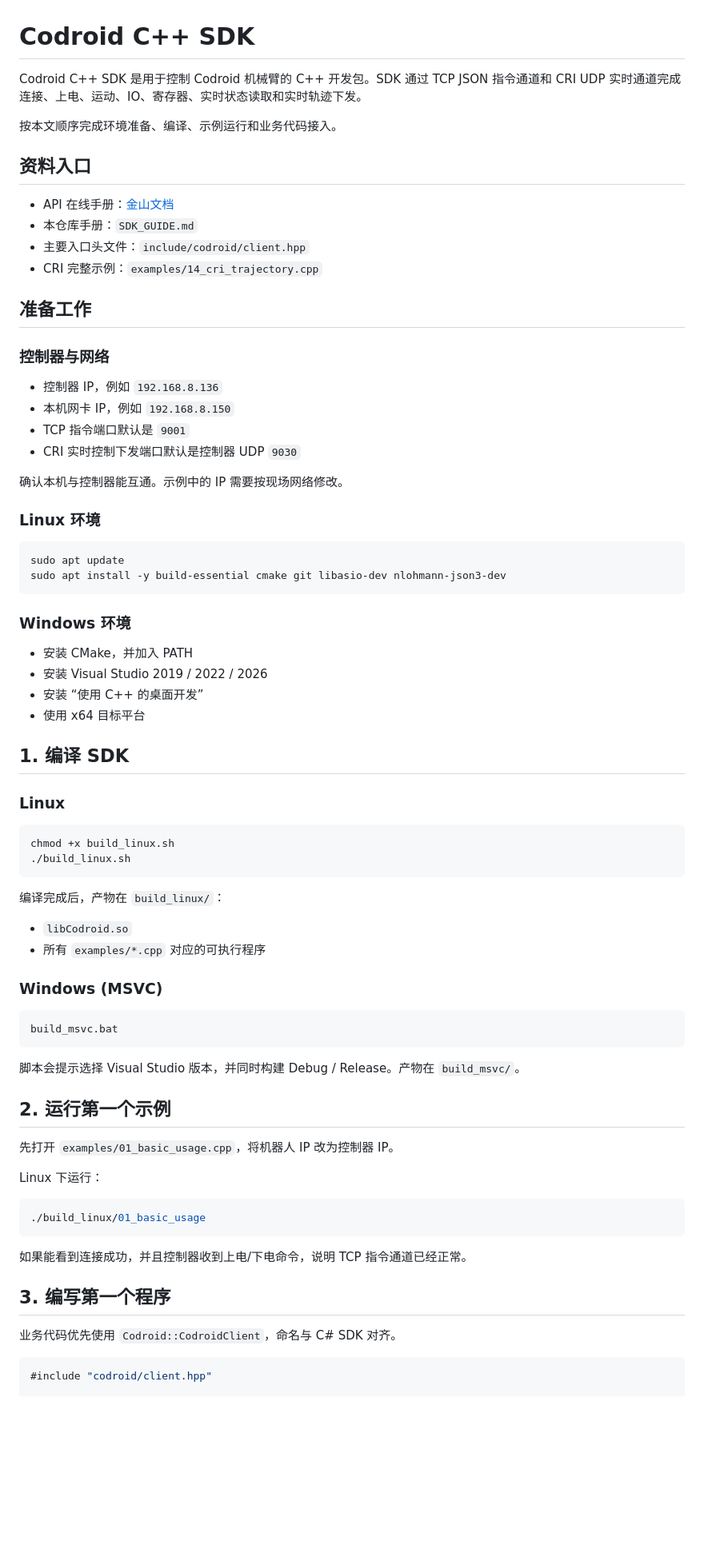
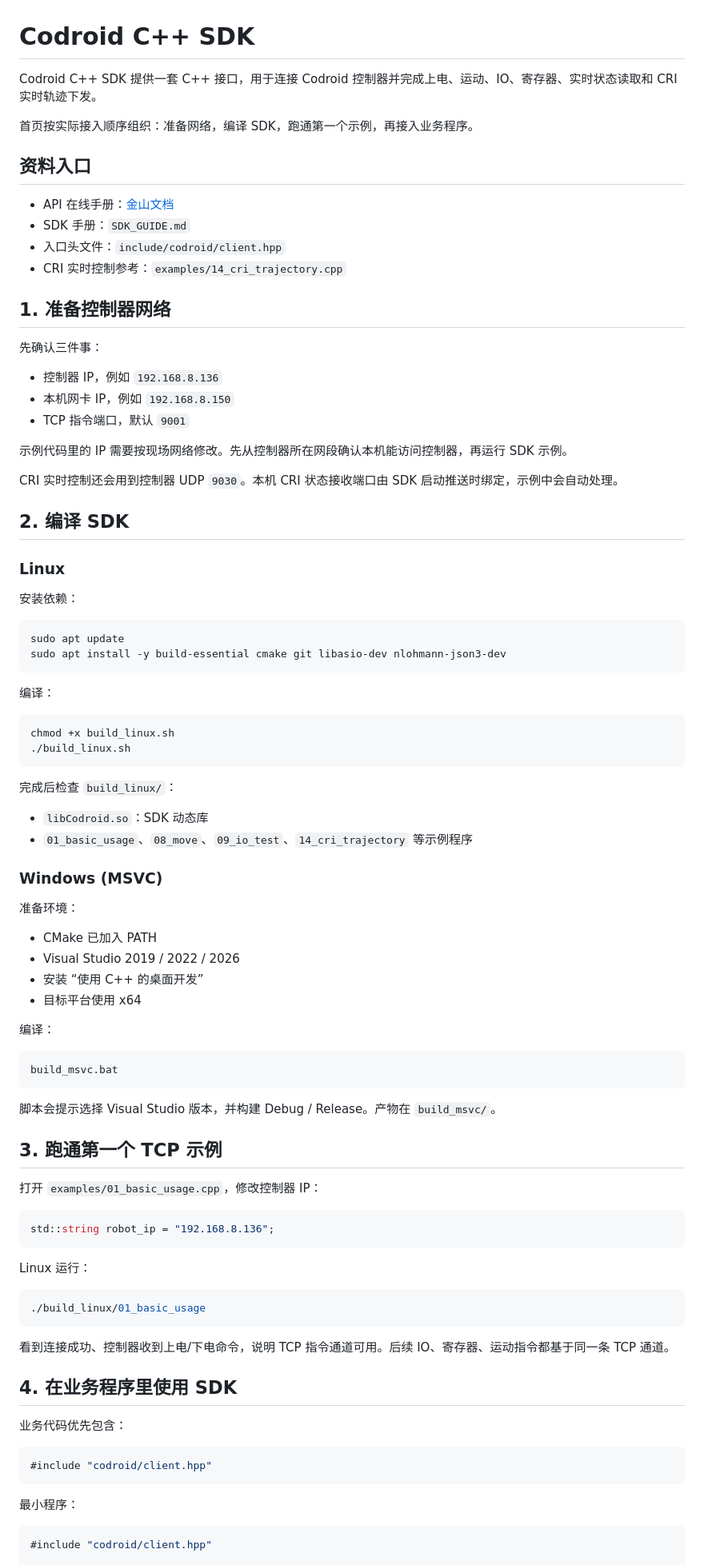
Before and after one commit to Guybod/CodroidCPP, a Markdown page: README.md, the part around one of its changes. Shown at 80% size. Drawn GitHub-style; blank space fills up the shorter version.

````diff
--- a/README.md
+++ b/README.md
@@ -1,78 +1,93 @@
 # Codroid C++ SDK
 
-Codroid C++ SDK 是用于控制 Codroid 机械臂的 C++ 开发包。SDK 通过 TCP JSON 指令通道和 CRI UDP 实时通道完成连接、上电、运动、IO、寄存器、实时状态读取和实时轨迹下发。
+Codroid C++ SDK 提供一套 C++ 接口，用于连接 Codroid 控制器并完成上电、运动、IO、寄存器、实时状态读取和 CRI 实时轨迹下发。
 
-按本文顺序完成环境准备、编译、示例运行和业务代码接入。
+首页按实际接入顺序组织：准备网络，编译 SDK，跑通第一个示例，再接入业务程序。
 
 ## 资料入口
 
 - API 在线手册：[金山文档](https://www.kdocs.cn/l/cqlm2DOsjGRp)
-- 本仓库手册：`SDK_GUIDE.md`
-- 主要入口头文件：`include/codroid/client.hpp`
-- CRI 完整示例：`examples/14_cri_trajectory.cpp`
+- SDK 手册：`SDK_GUIDE.md`
+- 入口头文件：`include/codroid/client.hpp`
+- CRI 实时控制参考：`examples/14_cri_trajectory.cpp`
 
-## 准备工作
+## 1. 准备控制器网络
 
-### 控制器与网络
+先确认三件事：
 
 - 控制器 IP，例如 `192.168.8.136`
 - 本机网卡 IP，例如 `192.168.8.150`
-- TCP 指令端口默认是 `9001`
-- CRI 实时控制下发端口默认是控制器 UDP `9030`
+- TCP 指令端口，默认 `9001`
 
-确认本机与控制器能互通。示例中的 IP 需要按现场网络修改。
+示例代码里的 IP 需要按现场网络修改。先从控制器所在网段确认本机能访问控制器，再运行 SDK 示例。
 
-### Linux 环境
+CRI 实时控制还会用到控制器 UDP `9030`。本机 CRI 状态接收端口由 SDK 启动推送时绑定，示例中会自动处理。
+
+## 2. 编译 SDK
+
+### Linux
+
+安装依赖：
 
 ```bash
 sudo apt update
 sudo apt install -y build-essential cmake git libasio-dev nlohmann-json3-dev
 ```
 
-### Windows 环境
-
-- 安装 CMake，并加入 PATH
-- 安装 Visual Studio 2019 / 2022 / 2026
-- 安装 “使用 C++ 的桌面开发”
-- 使用 x64 目标平台
-
-## 1. 编译 SDK
-
-### Linux
+编译：
 
 ```bash
 chmod +x build_linux.sh
 ./build_linux.sh
 ```
 
-编译完成后，产物在 `build_linux/`：
+完成后检查 `build_linux/`：
 
-- `libCodroid.so`
-- 所有 `examples/*.cpp` 对应的可执行程序
+- `libCodroid.so`：SDK 动态库
+- `01_basic_usage`、`08_move`、`09_io_test`、`14_cri_trajectory` 等示例程序
 
 ### Windows (MSVC)
+
+准备环境：
+
+- CMake 已加入 PATH
+- Visual Studio 2019 / 2022 / 2026
+- 安装 “使用 C++ 的桌面开发”
+- 目标平台使用 x64
+
+编译：
 
 ```bat
 build_msvc.bat
 ```
 
-脚本会提示选择 Visual Studio 版本，并同时构建 Debug / Release。产物在 `build_msvc/`。
+脚本会提示选择 Visual Studio 版本，并构建 Debug / Release。产物在 `build_msvc/`。
 
-## 2. 运行第一个示例
+## 3. 跑通第一个 TCP 示例
 
-先打开 `examples/01_basic_usage.cpp`，将机器人 IP 改为控制器 IP。
+打开 `examples/01_basic_usage.cpp`，修改控制器 IP：
 
-Linux 下运行：
+```cpp
+std::string robot_ip = "192.168.8.136";
+```
+
+Linux 运行：
 
 ```bash
 ./build_linux/01_basic_usage
 ```
 
-如果能看到连接成功，并且控制器收到上电/下电命令，说明 TCP 指令通道已经正常。
+看到连接成功、控制器收到上电/下电命令，说明 TCP 指令通道可用。后续 IO、寄存器、运动指令都基于同一条 TCP 通道。
 
-## 3. 编写第一个程序
+## 4. 在业务程序里使用 SDK
 
-业务代码优先使用 `Codroid::CodroidClient`，命名与 C# SDK 对齐。
+业务代码优先包含：
+
+```cpp
+#include "codroid/client.hpp"
+```
+
+最小程序：
 
 ```cpp
 #include "codroid/client.hpp"
````
Also changed, not shown: other parts of README.md (+63 -65 lines).
